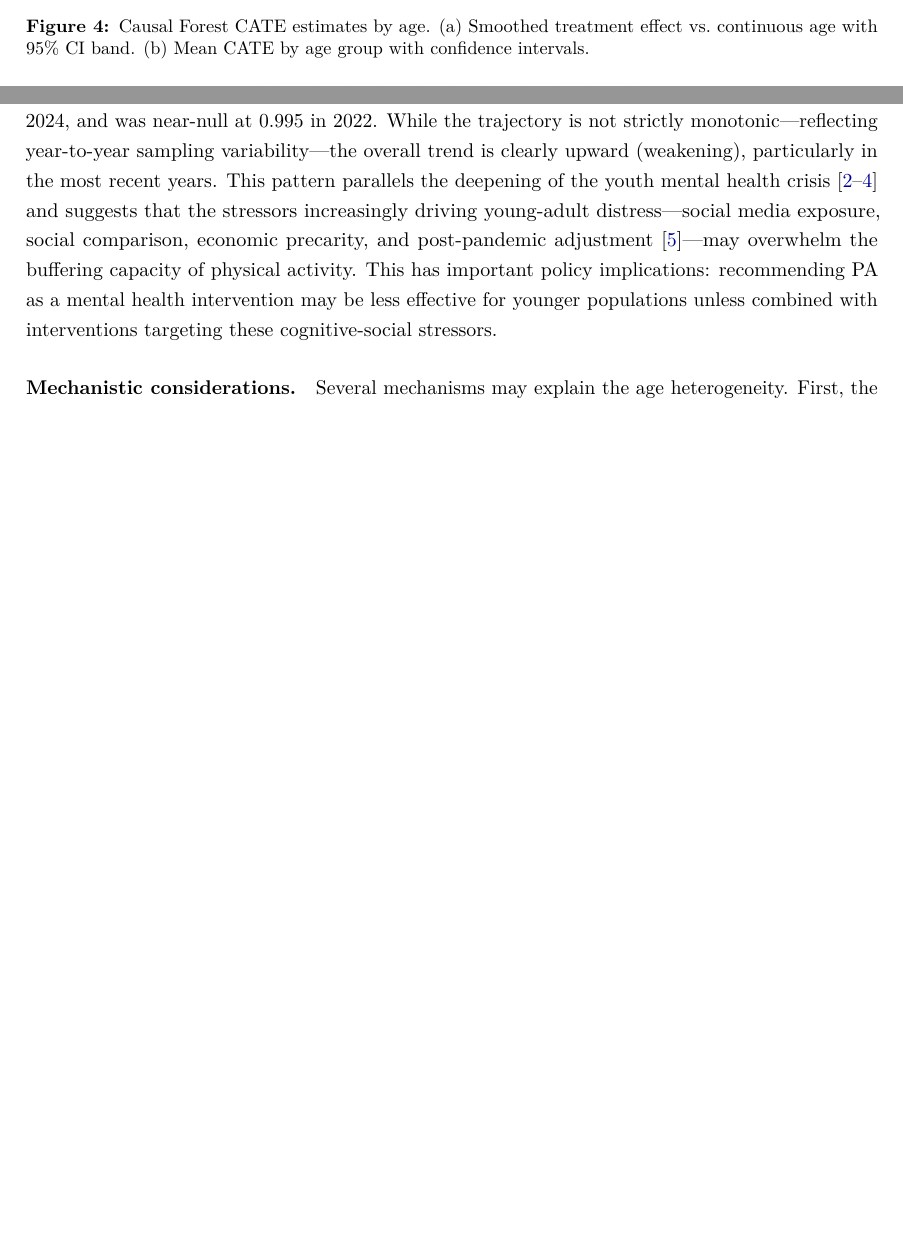
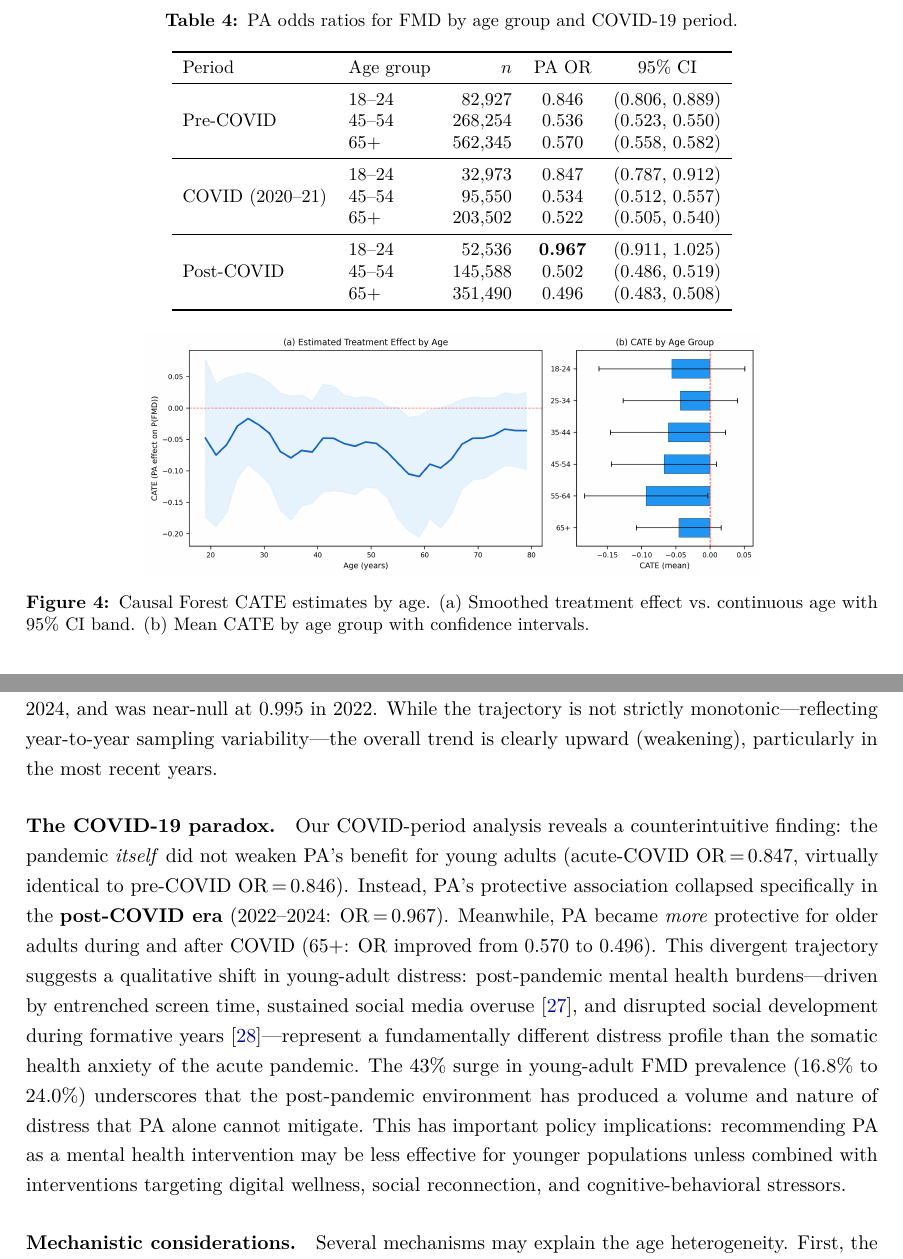
Before and after one commit to cedricshan/pa-fmd-hte, a LaTeX paper (arxiv/main.tex): two parts of pages 9 and 10 of 15 before the commit and two parts of pages 9 and 11 of 16 after it, joined at a grey line, cut at the place of the change, the shorter picture padded with empty space. Compiled offline with pdfLaTeX.

Commit message:
Add COVID-19 period analysis: post-pandemic collapse of PA benefit for young adults
New findings from pre/during/post-COVID stratified analysis:
- PA benefit for 18-24 was STABLE through acute COVID (OR=0.847 vs pre-COVID 0.846)
- PA benefit COLLAPSED in post-COVID era (OR=0.967, CI includes null)
- PA became MORE protective for older adults post-COVID (65+: 0.570 -> 0.496)
- Young-adult FMD prevalence surged 43% (16.8% -> 24.0%) pre-to-post-COVID
- Three-way PA x Age x Period interaction significant (chi2=3141, p<0.001)

Added new Results subsection, Discussion paragraph, updated Conclusion.
Added 2 new references (Xiong 2026, Santomauro 2021).

Made-with: Cursor

```diff
--- a/arxiv/main.tex
+++ b/arxiv/main.tex
@@ -300,0 +306,26 @@ Year & PA OR (18--24) & 95\% CI \\
+\begin{table}[h]
+\centering
+\caption{PA odds ratios for FMD by age group and COVID-19 period.}
+\label{tab:covid}
+\small
+\begin{tabular}{llrcc}
+\toprule
+Period & Age group & $n$ & PA OR & 95\% CI \\
+\midrule
+\multirow{3}{*}{Pre-COVID}
+  & 18--24 & 82,927 & 0.846 & (0.806, 0.889) \\
+  & 45--54 & 268,254 & 0.536 & (0.523, 0.550) \\
+  & 65+ & 562,345 & 0.570 & (0.558, 0.582) \\
+\midrule
+\multirow{3}{*}{COVID (2020--21)}
+  & 18--24 & 32,973 & 0.847 & (0.787, 0.912) \\
+  & 45--54 & 95,550 & 0.534 & (0.512, 0.557) \\
+  & 65+ & 203,502 & 0.522 & (0.505, 0.540) \\
+\midrule
+\multirow{3}{*}{Post-COVID}
+  & 18--24 & 52,536 & \textbf{0.967} & (0.911, 1.025) \\
+  & 45--54 & 145,588 & 0.502 & (0.486, 0.519) \\
+  & 65+ & 351,490 & 0.496 & (0.483, 0.508) \\
+\bottomrule
+\end{tabular}
+\end{table}
@@ -362,8 +403,14 @@ Our finding aligns with \citet{harvey2018exercise}, who noted weaker PA--depress
 Perhaps the most striking finding is that the PA--FMD association among 18--24-year-olds is not only weak but has been intermittently reaching the null value across the decade.
 The 18--24 OR reached 1.007 (null) in both 2018 and 2024, and was near-null at 0.995 in 2022.
 While the trajectory is not strictly monotonic---reflecting year-to-year sampling variability---the overall trend is clearly upward (weakening), particularly in the most recent years.
-This pattern parallels the deepening of the youth mental health crisis~\citep{twenge2019age,twenge2023increases,goodwin2022trends} and suggests that the stressors increasingly driving young-adult distress---social media exposure, social comparison, economic precarity, and post-pandemic adjustment~\citep{haidt2023adolescent}---may overwhelm the buffering capacity of physical activity.
-This has important policy implications: recommending PA as a mental health intervention may be less effective for younger populations unless combined with interventions targeting these cognitive-social stressors.
+
+\paragraph{The COVID-19 paradox.}
+Our COVID-period analysis reveals a counterintuitive finding: the pandemic \emph{itself} did not weaken PA's benefit for young adults (acute-COVID OR\,=\,0.847, virtually identical to pre-COVID OR\,=\,0.846).
+Instead, PA's protective association collapsed specifically in the \textbf{post-COVID era} (2022--2024: OR\,=\,0.967).
+Meanwhile, PA became \emph{more} protective for older adults during and after COVID (65+: OR improved from 0.570 to 0.496).
+This divergent trajectory suggests a qualitative shift in young-adult distress: post-pandemic mental health burdens---driven by entrenched screen time, sustained social media overuse~\citep{xiong2024digital}, and disrupted social development during formative years~\citep{santomauro2021global}---represent a fundamentally different distress profile than the somatic health anxiety of the acute pandemic.
+The 43\% surge in young-adult FMD prevalence (16.8\% to 24.0\%) underscores that the post-pandemic environment has produced a volume and nature of distress that PA alone cannot mitigate.
+This has important policy implications: recommending PA as a mental health intervention may be less effective for younger populations unless combined with interventions targeting digital wellness, social reconnection, and cognitive-behavioral stressors.
 
 \paragraph{Mechanistic considerations.}
 Several mechanisms may explain the age heterogeneity.
```
Also changed, not shown: arxiv/references.bib (+19 -0 lines), tables/covid_period_or.csv (added, +19 -0 lines), arxiv/main.bbl, arxiv/main.tex (20 more changed lines), 1 other file.
